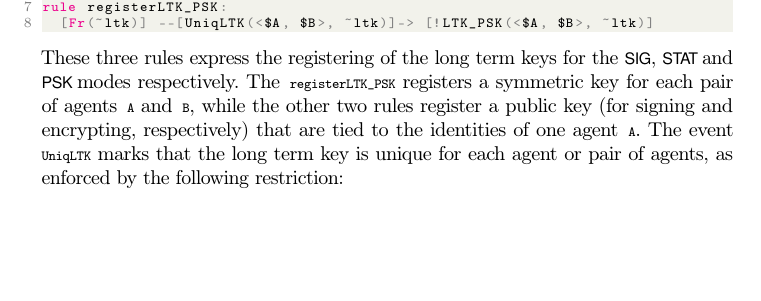
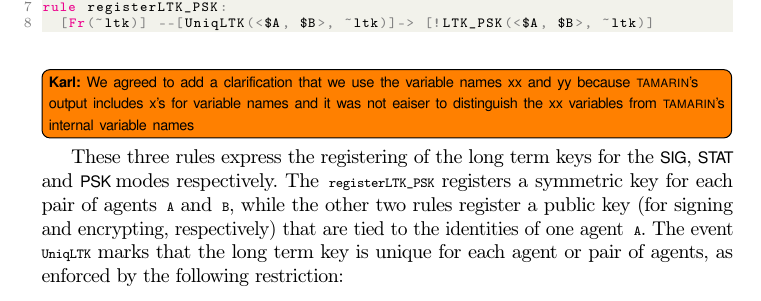
Before and after one commit to hoheinzollern/EDHOC-Verification, a LaTeX thesis (models/edhoc/draftedhoc-20200301/report/main.tex, which reads models/edhoc/draftedhoc-20200301/report/edhocFormalization.tex): part of page 19 of 37, cut so that both start at the same text, the shorter picture padded with empty space. Compiled offline with pdfLaTeX.

Commit message:
[add] note that we should mention the reason for variable names xx and yy

```diff
--- a/models/edhoc/draftedhoc-20200301/report/edhocFormalization.tex
+++ b/models/edhoc/draftedhoc-20200301/report/edhocFormalization.tex
@@ -213,6 +213,11 @@ rule registerLTK_STAT:
 rule registerLTK_PSK:
   [Fr(~ltk)] --[UniqLTK(<$A, $B>, ~ltk)]-> [!LTK_PSK(<$A, $B>, ~ltk)]
 \end{lstlisting}
+\knote{We agreed to add a clarification that we use the variable names xx and yy
+    because \mTamarin's output includes x's for variable names and it was not
+    eaiser to distinguish the xx variables from \mTamarin's internal variable
+names}
+
 These three rules express the registering of the long term keys for the \mSig,
 \mStat and \mPsk modes respectively.
 %
```
